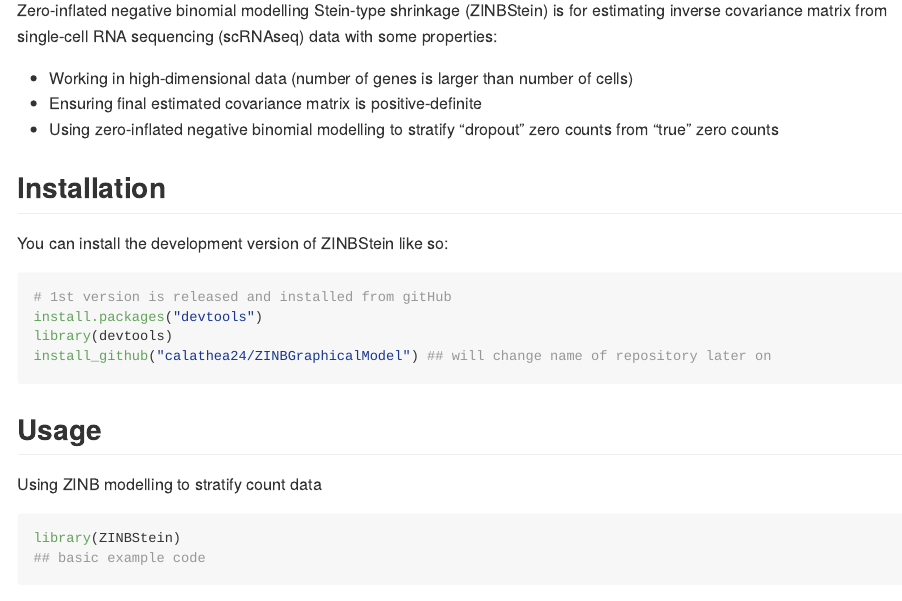
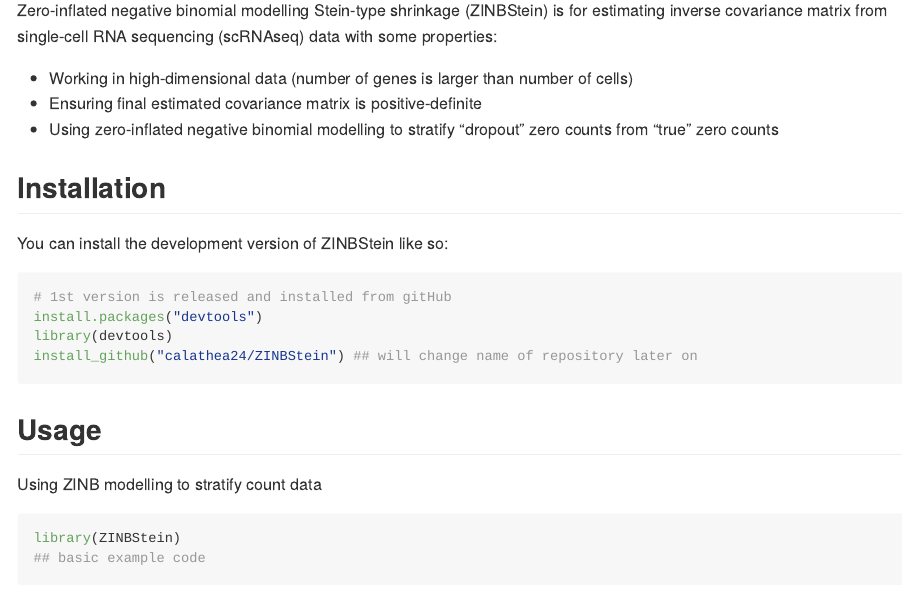
Before and after one commit to calathea24/ZINBStein, an R Markdown document (README.Rmd): the page in a window 1100 px wide, from 180 px down. Rendered offline with R 4.5, knitr and Pandoc, with nearby package versions.

Commit message:
update README

````diff
--- a/README.Rmd
+++ b/README.Rmd
@@ -34,7 +34,7 @@ You can install the development version of ZINBStein like so:
 # 1st version is released and installed from gitHub
 install.packages("devtools")
 library(devtools)
-install_github("calathea24/ZINBGraphicalModel") ## will change name of repository later on
+install_github("calathea24/ZINBStein") ## will change name of repository later on
 
 ```
 
````
Also changed, not shown: README.md.
